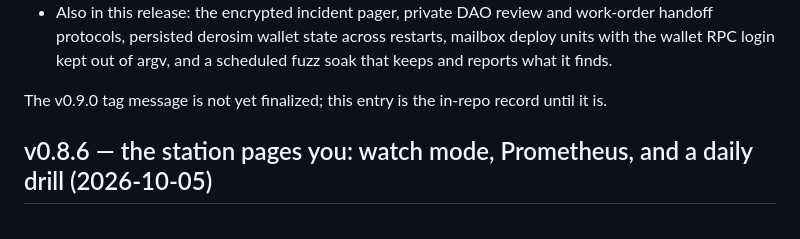
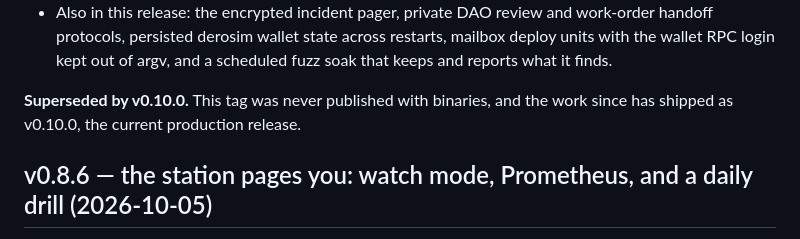
Before and after one commit to liqdmetal/spore, a Markdown page: docs/RELEASES.md, the part around the change. GitHub-like rendering.

Commit message:
docs: mark v0.9.0 superseded by v0.10.0
v0.9.0 was tagged but never published with binaries; the work since shipped
under v0.10.0, so the entry should say that instead of waiting on a tag
message that no longer matters.

```diff
--- a/docs/RELEASES.md
+++ b/docs/RELEASES.md
@@ -58,8 +58,8 @@ landed since v0.8.6.
   restarts, mailbox deploy units with the wallet RPC login kept out of
   argv, and a scheduled fuzz soak that keeps and reports what it finds.
 
-The v0.9.0 tag message is not yet finalized; this entry is the in-repo
-record until it is.
+**Superseded by v0.10.0.** This tag was never published with binaries, and the
+work since has shipped as v0.10.0, the current production release.
 
 ## v0.8.6 — the station pages you: watch mode, Prometheus, and a daily drill (2026-10-05)
 
```
